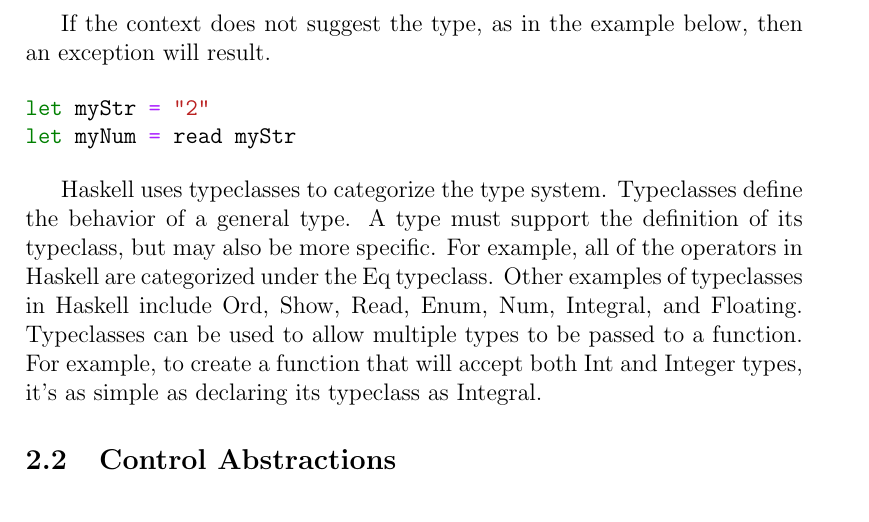
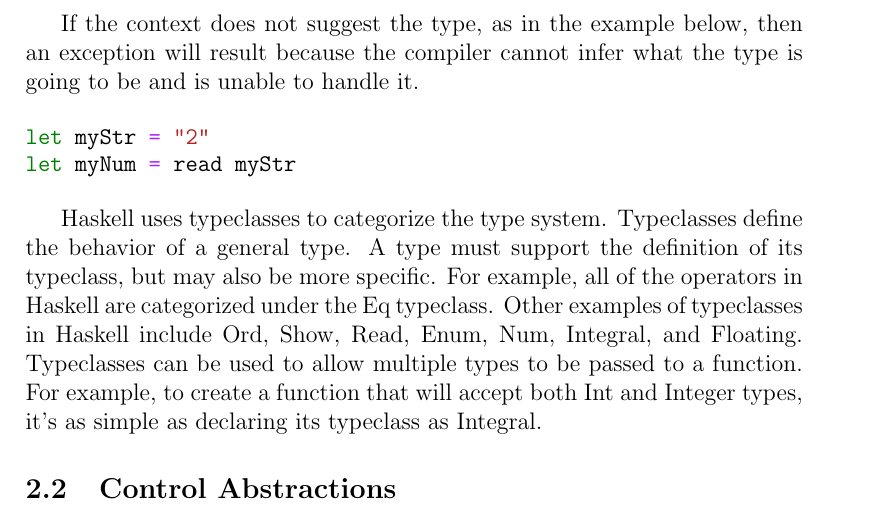
Before and after one commit to ohearnk/CS343, a LaTeX document (projects/term_paper/paper.tex): part of page 6 of 9, cut so that both start at the same text. Compiled offline with pdfLaTeX.

Commit message:
Final update for 4/20

```diff
--- a/projects/term_paper/paper.tex
+++ b/projects/term_paper/paper.tex
@@ -102,16 +101,14 @@ let myStr = "2"
 let myNum2 = (read myStr) + 2
 \end{minted}
 
-If the context does not suggest the type, as in the example below, then an exception will result.
+If the context does not suggest the type, as in the example below, then an exception will result because the compiler cannot infer what the type is going to be and is unable to handle it.
 
 \begin{minted}{haskell}
 let myStr = "2"
 let myNum = read myStr
 \end{minted}
 
-
 Haskell uses typeclasses to categorize the type system. Typeclasses define the behavior of a general type. A type must support the definition of its typeclass, but may also be more specific. For example, all of the operators in Haskell are categorized under the Eq typeclass. Other examples of typeclasses in Haskell include Ord, Show, Read, Enum, Num, Integral, and Floating. Typeclasses can be used to allow multiple types to be passed to a function. For example, to create a function that will accept both Int and Integer types, it's as simple as declaring its typeclass as Integral.
-
 
 \subsection{Control Abstractions}
 \subsubsection{Expressions}
```
Also changed, not shown: projects/term_paper/paper.pdf, projects/term_paper/paper.tex (1 more changed lines), 4 other files.
